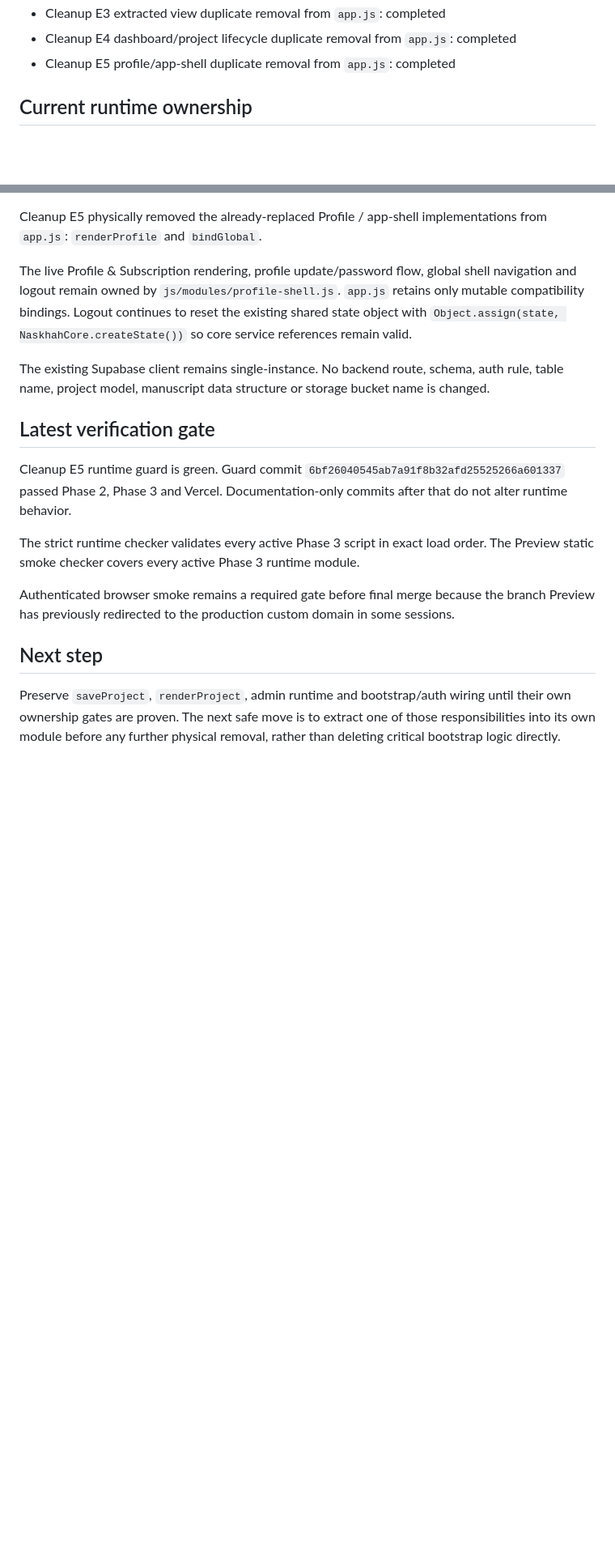
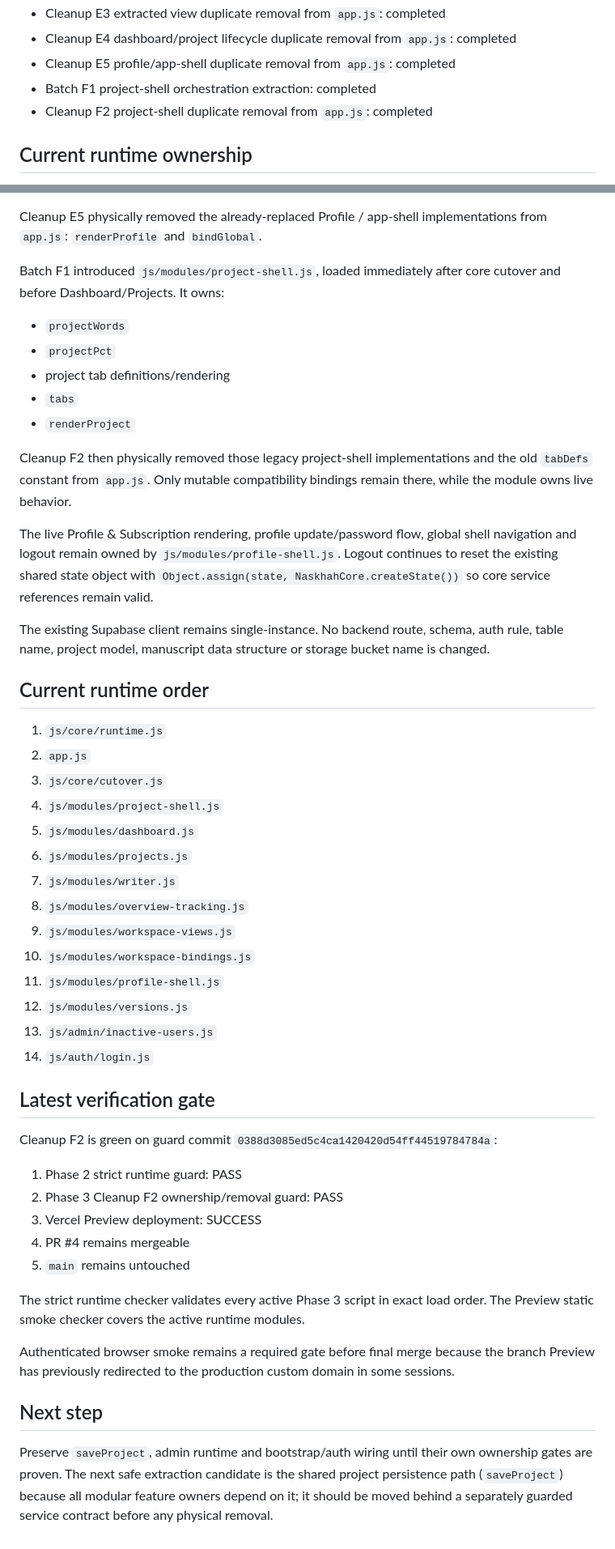
Before and after one commit to almunirah/myfoto_latihan, a Markdown page: naskhah-studio/docs/PHASE3_STATUS.md, 2 parts joined by grey strips. Shown at 81% size. GitHub-like rendering; blank space fills up the shorter version.

Commit message:
Phase 3 F2: document project shell extraction and cleanup

```diff
--- a/naskhah-studio/docs/PHASE3_STATUS.md
+++ b/naskhah-studio/docs/PHASE3_STATUS.md
@@ -22,6 +22,8 @@
 - Cleanup E3 extracted view duplicate removal from `app.js`: completed
 - Cleanup E4 dashboard/project lifecycle duplicate removal from `app.js`: completed
 - Cleanup E5 profile/app-shell duplicate removal from `app.js`: completed
+- Batch F1 project-shell orchestration extraction: completed
+- Cleanup F2 project-shell duplicate removal from `app.js`: completed
 
 ## Current runtime ownership
 
@@ -45,18 +47,51 @@ Cleanup E4 physically removed the already-replaced Dashboard / My Projects and p
 
 Cleanup E5 physically removed the already-replaced Profile / app-shell implementations from `app.js`: `renderProfile` and `bindGlobal`.
 
-The live Profile & Subscription rendering, profile update/password flow, global shell navigation and logout remain owned by `js/modules/profile-shell.js`. `app.js` retains only mutable compatibility bindings. Logout continues to reset the existing shared state object with `Object.assign(state, NaskhahCore.createState())` so core service references remain valid.
+Batch F1 introduced `js/modules/project-shell.js`, loaded immediately after core cutover and before Dashboard/Projects. It owns:
+
+- `projectWords`
+- `projectPct`
+- project tab definitions/rendering
+- `tabs`
+- `renderProject`
+
+Cleanup F2 then physically removed those legacy project-shell implementations and the old `tabDefs` constant from `app.js`. Only mutable compatibility bindings remain there, while the module owns live behavior.
+
+The live Profile & Subscription rendering, profile update/password flow, global shell navigation and logout remain owned by `js/modules/profile-shell.js`. Logout continues to reset the existing shared state object with `Object.assign(state, NaskhahCore.createState())` so core service references remain valid.
 
 The existing Supabase client remains single-instance. No backend route, schema, auth rule, table name, project model, manuscript data structure or storage bucket name is changed.
 
+## Current runtime order
+
+1. `js/core/runtime.js`
+2. `app.js`
+3. `js/core/cutover.js`
+4. `js/modules/project-shell.js`
+5. `js/modules/dashboard.js`
+6. `js/modules/projects.js`
+7. `js/modules/writer.js`
+8. `js/modules/overview-tracking.js`
+9. `js/modules/workspace-views.js`
+10. `js/modules/workspace-bindings.js`
+11. `js/modules/profile-shell.js`
+12. `js/modules/versions.js`
+13. `js/admin/inactive-users.js`
+14. `js/auth/login.js`
+
 ## Latest verification gate
 
-Cleanup E5 runtime guard is green. Guard commit `6bf26040545ab7a91f8b32afd25525266a601337` passed Phase 2, Phase 3 and Vercel. Documentation-only commits after that do not alter runtime behavior.
+Cleanup F2 is green on guard commit `0388d3085ed5c4ca1420420d54ff44519784784a`:
 
-The strict runtime checker validates every active Phase 3 script in exact load order. The Preview static smoke checker covers every active Phase 3 runtime module.
+1. Phase 2 strict runtime guard: PASS
+2. Phase 3 Cleanup F2 ownership/removal guard: PASS
+3. Vercel Preview deployment: SUCCESS
+4. PR #4 remains mergeable
+5. `main` remains untouched
+
+The strict runtime checker validates every active Phase 3 script in exact load order. The Preview static smoke checker covers the active runtime modules.
 
 Authenticated browser smoke remains a required gate before final merge because the branch Preview has previously redirected to the production custom domain in some sessions.
 
 ## Next step
 
-Preserve `saveProject`, `renderProject`, admin runtime and bootstrap/auth wiring until their own ownership gates are proven. The next safe move is to extract one of those responsibilities into its own module before any further physical removal, rather than deleting critical bootstrap logic directly.
+Preserve `saveProject`, admin runtime and bootstrap/auth wiring until their own ownership gates are proven. The next safe extraction candidate is the shared project persistence path (`saveProject`) because all modular feature owners depend on it; it should be moved behind a separately guarded service contract before any physical removal.
```
